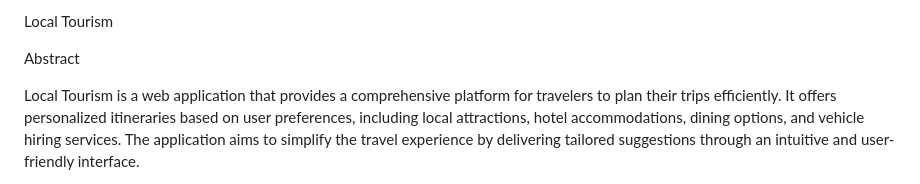
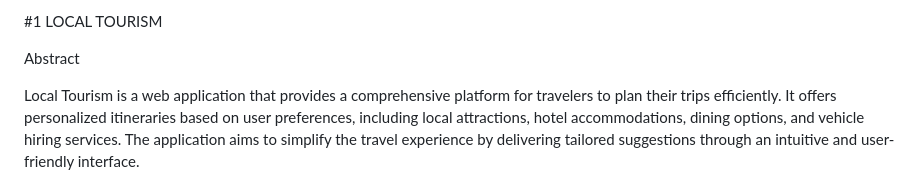
Before and after one commit to Mithun-04/Local_Tourism, a Markdown page: README.md, the part around the change. GitHub-like rendering.

```diff
--- a/README.md
+++ b/README.md
@@ -1,4 +1,4 @@
-Local Tourism
+#1 LOCAL TOURISM
 
 Abstract
 
```
